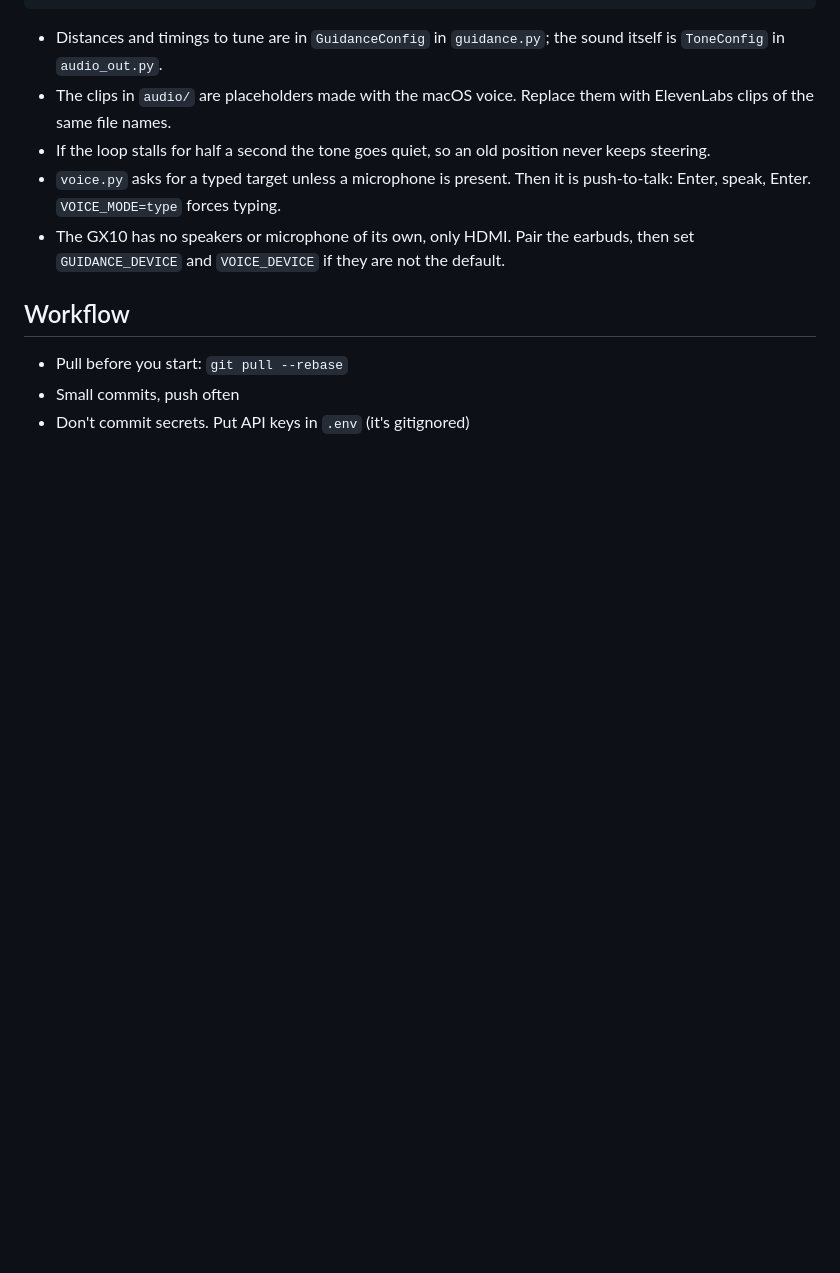
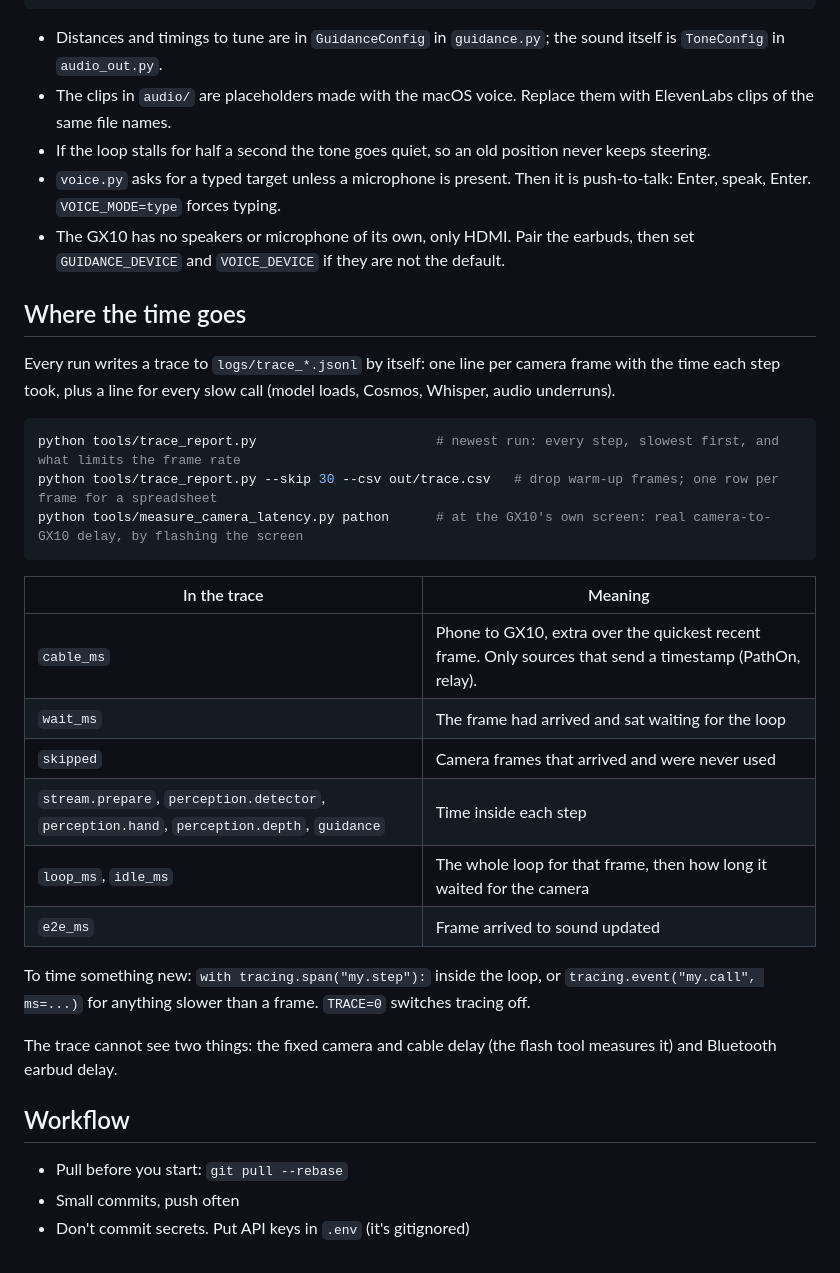
Before and after one commit to DrealVeerNanda/ucsc-ai-hackathon-2026, a Markdown page: README.md, the part around the change. Drawn GitHub-style; blank space fills up the shorter version.

Commit message:
Document the latency trace

````diff
--- a/README.md
+++ b/README.md
@@ -184,6 +184,29 @@ GUIDANCE_WORDS=1 python main.py --guidance real   # fallback: spoken left, right
 - `voice.py` asks for a typed target unless a microphone is present. Then it is push-to-talk: Enter, speak, Enter. `VOICE_MODE=type` forces typing.
 - The GX10 has no speakers or microphone of its own, only HDMI. Pair the earbuds, then set `GUIDANCE_DEVICE` and `VOICE_DEVICE` if they are not the default.
 
+## Where the time goes
+
+Every run writes a trace to `logs/trace_*.jsonl` by itself: one line per camera frame with the time each step took, plus a line for every slow call (model loads, Cosmos, Whisper, audio underruns).
+
+```bash
+python tools/trace_report.py                       # newest run: every step, slowest first, and what limits the frame rate
+python tools/trace_report.py --skip 30 --csv out/trace.csv   # drop warm-up frames; one row per frame for a spreadsheet
+python tools/measure_camera_latency.py pathon      # at the GX10's own screen: real camera-to-GX10 delay, by flashing the screen
+```
+
+| In the trace | Meaning |
+|---|---|
+| `cable_ms` | Phone to GX10, extra over the quickest recent frame. Only sources that send a timestamp (PathOn, relay). |
+| `wait_ms` | The frame had arrived and sat waiting for the loop |
+| `skipped` | Camera frames that arrived and were never used |
+| `stream.prepare`, `perception.detector`, `perception.hand`, `perception.depth`, `guidance` | Time inside each step |
+| `loop_ms`, `idle_ms` | The whole loop for that frame, then how long it waited for the camera |
+| `e2e_ms` | Frame arrived to sound updated |
+
+To time something new: `with tracing.span("my.step"):` inside the loop, or `tracing.event("my.call", ms=...)` for anything slower than a frame. `TRACE=0` switches tracing off.
+
+The trace cannot see two things: the fixed camera and cable delay (the flash tool measures it) and Bluetooth earbud delay.
+
 ## Workflow
 
 - Pull before you start: `git pull --rebase`
````
